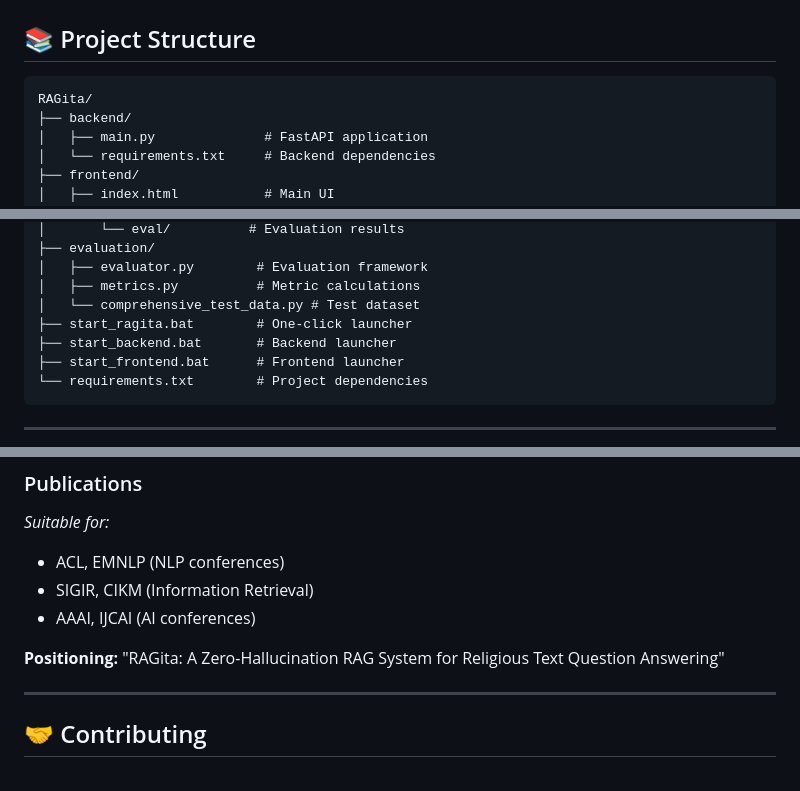
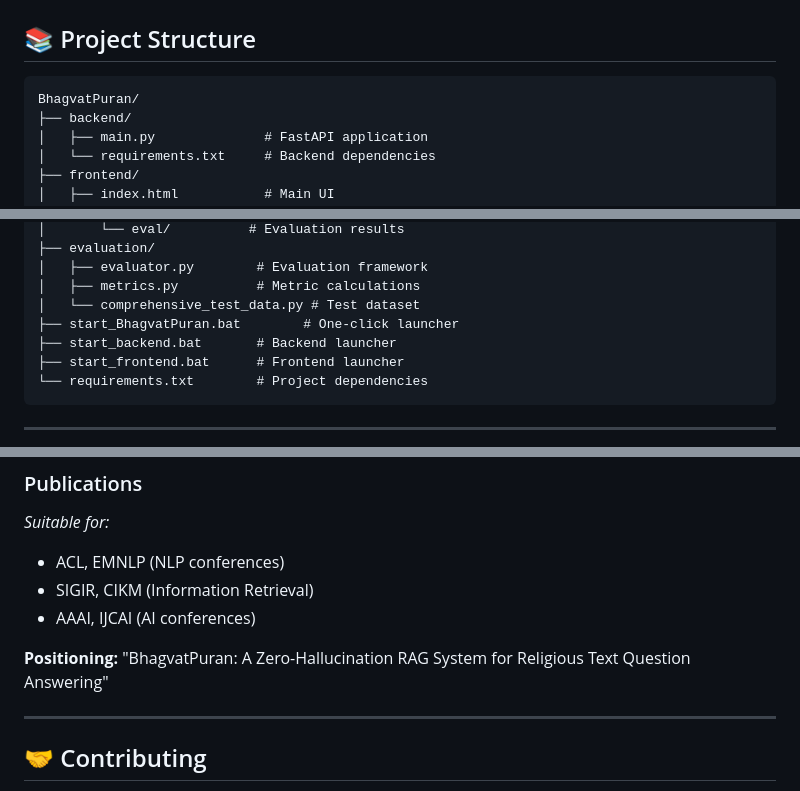
Before and after one commit to Saisinare/BhagvatPuran, a Markdown page: README.md, 3 parts joined by grey strips. GitHub-like rendering.

````diff
--- a/README.md
+++ b/README.md
@@ -323,7 +323,7 @@ python rebuild_enhanced_index.py
 ## 📚 Project Structure
 
 ```
-RAGita/
+BhagvatPuran/
 ├── backend/
 │   ├── main.py              # FastAPI application
 │   └── requirements.txt     # Backend dependencies
@@ -345,7 +345,7 @@ RAGita/
 │   ├── evaluator.py        # Evaluation framework
 │   ├── metrics.py          # Metric calculations
 │   └── comprehensive_test_data.py # Test dataset
-├── start_ragita.bat        # One-click launcher
+├── start_BhagvatPuran.bat        # One-click launcher
 ├── start_backend.bat       # Backend launcher
 ├── start_frontend.bat      # Frontend launcher
 └── requirements.txt        # Project dependencies
@@ -378,7 +378,7 @@ RAGita/
 - SIGIR, CIKM (Information Retrieval)
 - AAAI, IJCAI (AI conferences)
 
-**Positioning:** "RAGita: A Zero-Hallucination RAG System for Religious Text Question Answering"
+**Positioning:** "BhagvatPuran: A Zero-Hallucination RAG System for Religious Text Question Answering"
 
 ---
 
````
Also changed, not shown: other parts of README.md (+10 -10 lines).
